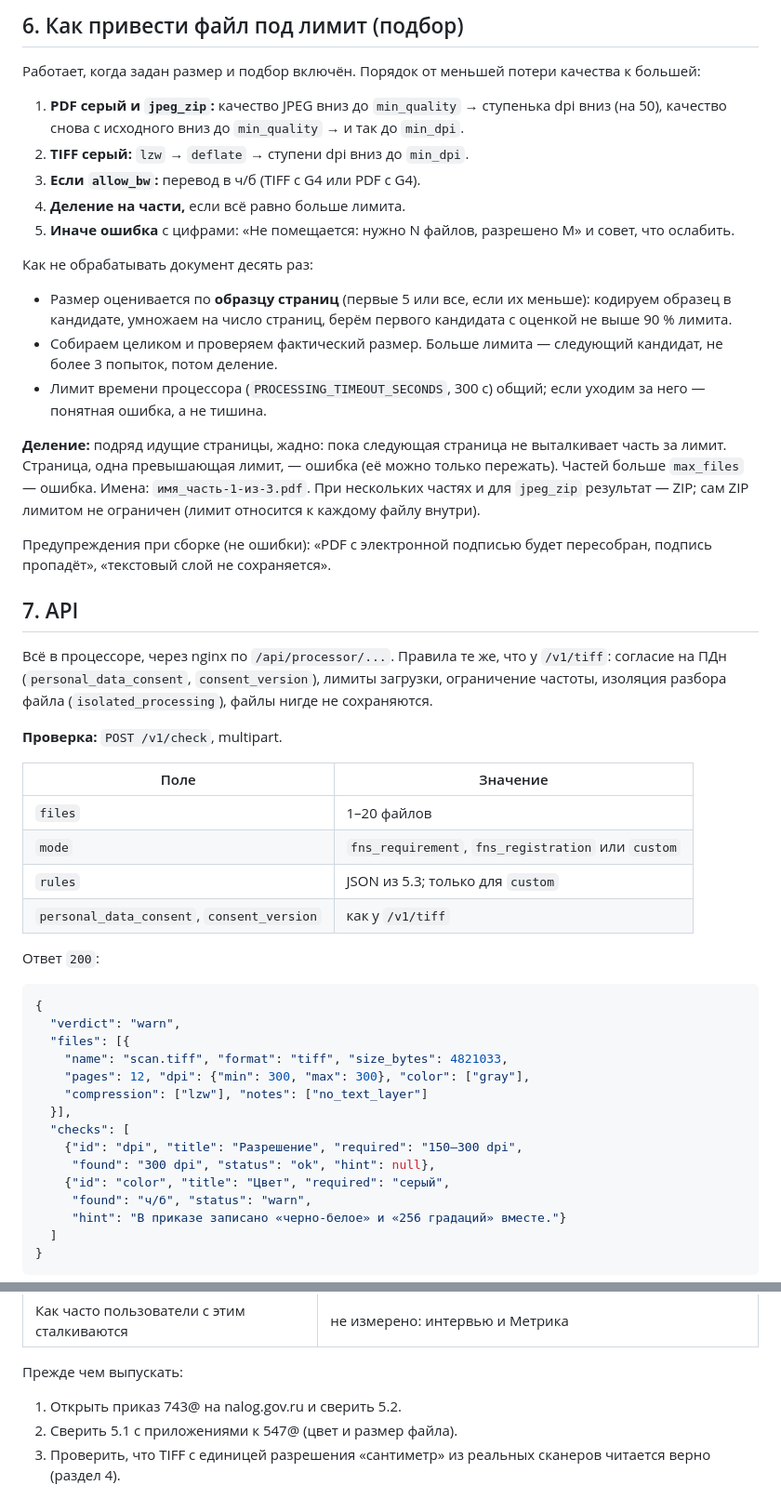
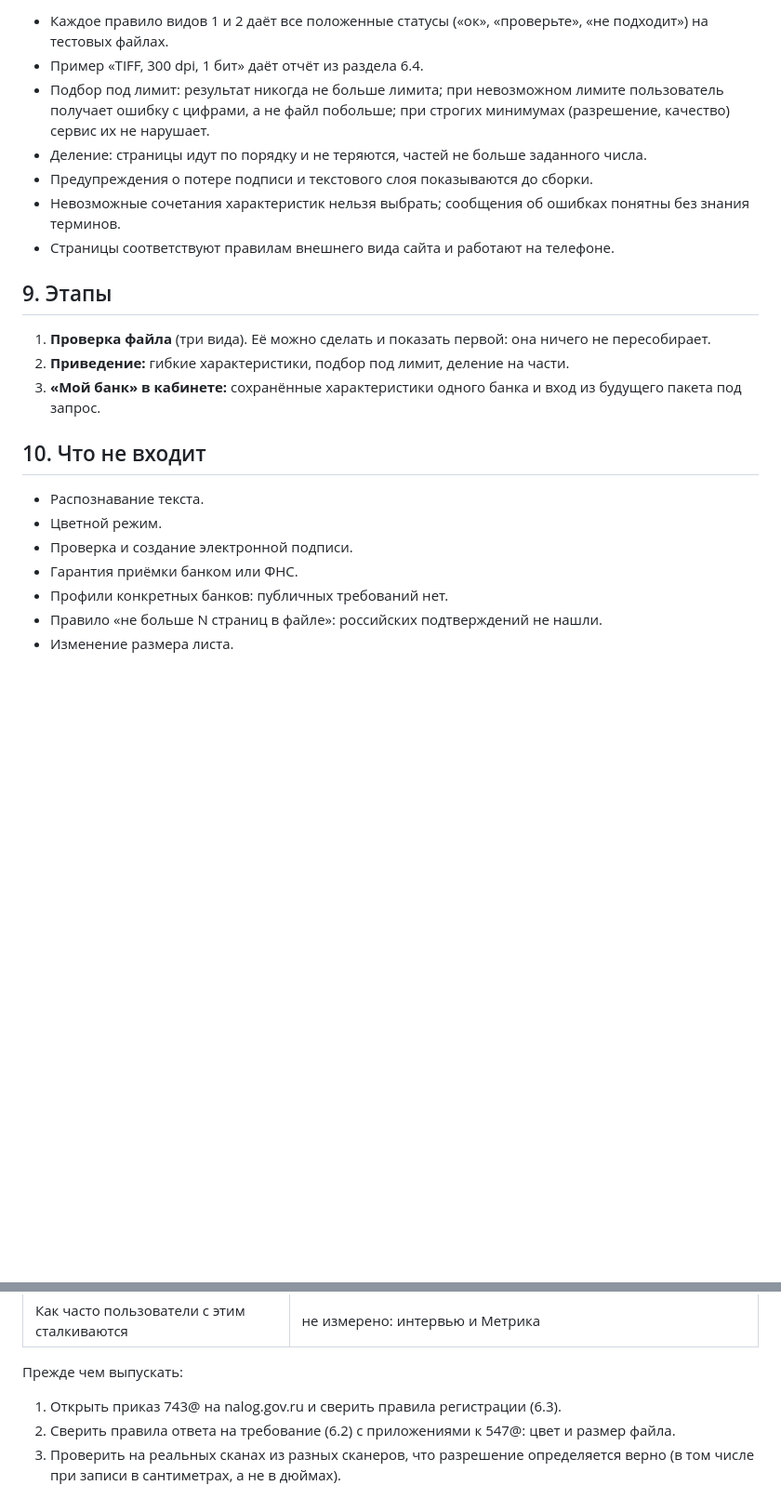
Before and after one commit to sherhn/FNSKit, a Markdown page: docs/FLEXIBLE_FILE.md, 2 parts joined by grey strips. Shown at 93% size. Rendered like a GitHub page; blank space fills up the shorter version.

Commit message:
Гибкий файл: описание переписано с точки зрения продукта

````diff
--- a/docs/FLEXIBLE_FILE.md
+++ b/docs/FLEXIBLE_FILE.md
@@ -183,70 +213,32 @@
 
-## 6. Как привести файл под лимит (подбор)
+- Каждое правило видов 1 и 2 даёт все положенные статусы («ок», «проверьте»,
+  «не подходит») на тестовых файлах.
+- Пример «TIFF, 300 dpi, 1 бит» даёт отчёт из раздела 6.4.
+- Подбор под лимит: результат никогда не больше лимита; при невозможном лимите
+  пользователь получает ошибку с цифрами, а не файл побольше; при строгих
+  минимумах (разрешение, качество) сервис их не нарушает.
+- Деление: страницы идут по порядку и не теряются, частей не больше
+  заданного числа.
+- Предупреждения о потере подписи и текстового слоя показываются до сборки.
+- Невозможные сочетания характеристик нельзя выбрать; сообщения об ошибках
+  понятны без знания терминов.
+- Страницы соответствуют правилам внешнего вида сайта и работают на телефоне.
 
-Работает, когда задан размер и подбор включён. Порядок от меньшей потери
-качества к большей:
+## 9. Этапы
 
-1. **PDF серый и `jpeg_zip`:** качество JPEG вниз до `min_quality` →
-   ступенька dpi вниз (на 50), качество снова с исходного вниз до `min_quality` →
-   и так до `min_dpi`.
-2. **TIFF серый:** `lzw` → `deflate` → ступени dpi вниз до `min_dpi`.
-3. **Если `allow_bw`:** перевод в ч/б (TIFF с G4 или PDF с G4).
-4. **Деление на части,** если всё равно больше лимита.
-5. **Иначе ошибка** с цифрами: «Не помещается: нужно N файлов, разрешено M» и
-   совет, что ослабить.
+1. **Проверка файла** (три вида). Её можно сделать и показать первой: она
+   ничего не пересобирает.
+2. **Приведение:** гибкие характеристики, подбор под лимит, деление на части.
+3. **«Мой банк» в кабинете:** сохранённые характеристики одного банка и вход
+   из будущего пакета под запрос.
 
-Как не обрабатывать документ десять раз:
+## 10. Что не входит
 
-- Размер оценивается по **образцу страниц** (первые 5 или все, если их меньше):
-  кодируем образец в кандидате, умножаем на число страниц, берём первого
-  кандидата с оценкой не выше 90 % лимита.
-- Собираем целиком и проверяем фактический размер. Больше лимита — следующий
-  кандидат, не более 3 попыток, потом деление.
-- Лимит времени процессора (`PROCESSING_TIMEOUT_SECONDS`, 300 с) общий; если
-  уходим за него — понятная ошибка, а не тишина.
+- Распознавание текста.
+- Цветной режим.
+- Проверка и создание электронной подписи.
+- Гарантия приёмки банком или ФНС.
+- Профили конкретных банков: публичных требований нет.
+- Правило «не больше N страниц в файле»: российских подтверждений не нашли.
+- Изменение размера листа.
 
-**Деление:** подряд идущие страницы, жадно: пока следующая страница не
-выталкивает часть за лимит. Страница, одна превышающая лимит, — ошибка (её
-можно только пережать). Частей больше `max_files` — ошибка. Имена:
-`имя_часть-1-из-3.pdf`. При нескольких частях и для `jpeg_zip` результат — ZIP;
-сам ZIP лимитом не ограничен (лимит относится к каждому файлу внутри).
-
-Предупреждения при сборке (не ошибки): «PDF с электронной подписью будет
-пересобран, подпись пропадёт», «текстовый слой не сохраняется».
-
-## 7. API
-
-Всё в процессоре, через nginx по `/api/processor/...`. Правила те же, что у
-`/v1/tiff`: согласие на ПДн (`personal_data_consent`, `consent_version`),
-лимиты загрузки, ограничение частоты, изоляция разбора файла
-(`isolated_processing`), файлы нигде не сохраняются.
-
-**Проверка:** `POST /v1/check`, multipart.
-
-| Поле | Значение |
-| --- | --- |
-| `files` | 1–20 файлов |
-| `mode` | `fns_requirement`, `fns_registration` или `custom` |
-| `rules` | JSON из 5.3; только для `custom` |
-| `personal_data_consent`, `consent_version` | как у `/v1/tiff` |
-
-Ответ `200`:
-
-```json
-{
-  "verdict": "warn",
-  "files": [{
-    "name": "scan.tiff", "format": "tiff", "size_bytes": 4821033,
-    "pages": 12, "dpi": {"min": 300, "max": 300}, "color": ["gray"],
-    "compression": ["lzw"], "notes": ["no_text_layer"]
-  }],
-  "checks": [
-    {"id": "dpi", "title": "Разрешение", "required": "150–300 dpi",
-     "found": "300 dpi", "status": "ok", "hint": null},
-    {"id": "color", "title": "Цвет", "required": "серый",
-     "found": "ч/б", "status": "warn",
-     "hint": "В приказе записано «черно-белое» и «256 градаций» вместе."}
-  ]
-}
-```
-
@@ -320,7 +256,7 @@
 
 Прежде чем выпускать:
 
-1. Открыть приказ 743@ на nalog.gov.ru и сверить 5.2.
-2. Сверить 5.1 с приложениями к 547@ (цвет и размер файла).
-3. Проверить, что TIFF с единицей разрешения «сантиметр» из реальных сканеров
-   читается верно (раздел 4).
+1. Открыть приказ 743@ на nalog.gov.ru и сверить правила регистрации (6.3).
+2. Сверить правила ответа на требование (6.2) с приложениями к 547@: цвет и размер файла.
+3. Проверить на реальных сканах из разных сканеров, что разрешение определяется
+   верно (в том числе при записи в сантиметрах, а не в дюймах).
````
Also changed, not shown: other parts of docs/FLEXIBLE_FILE.md (+174 -200 lines).
